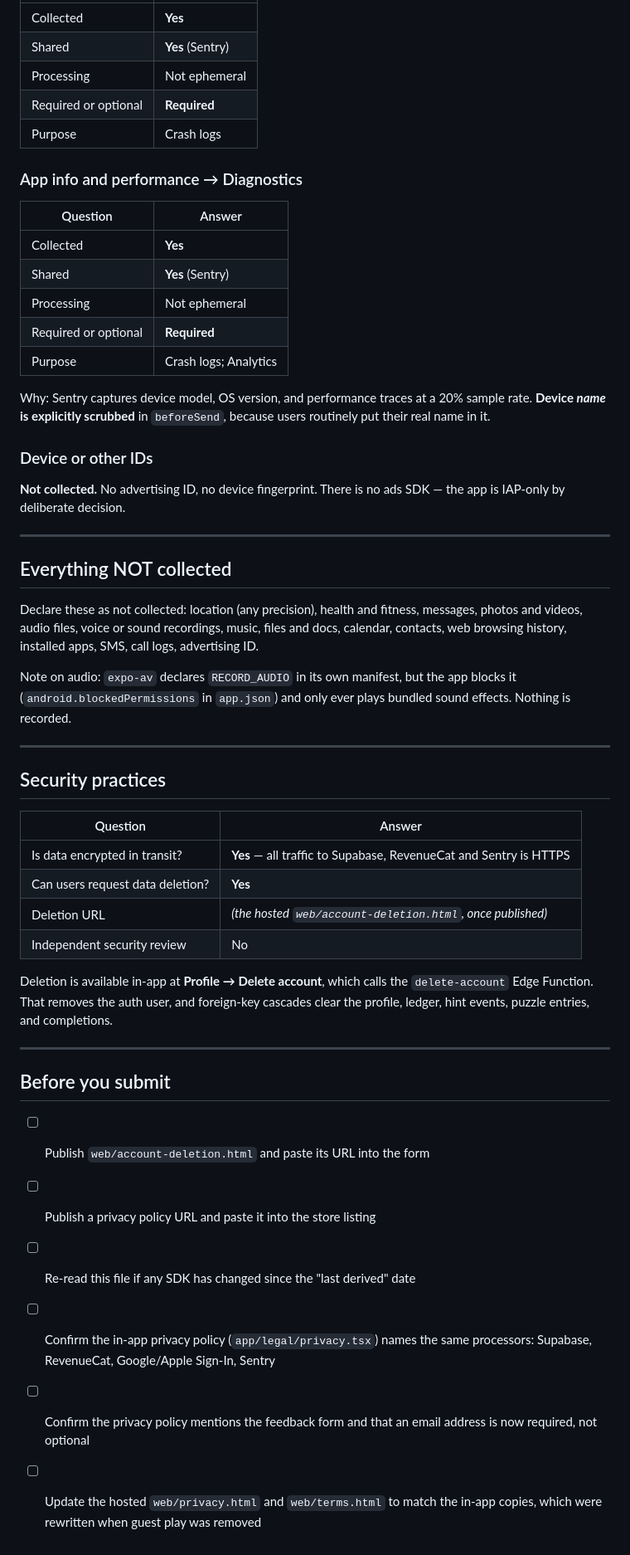
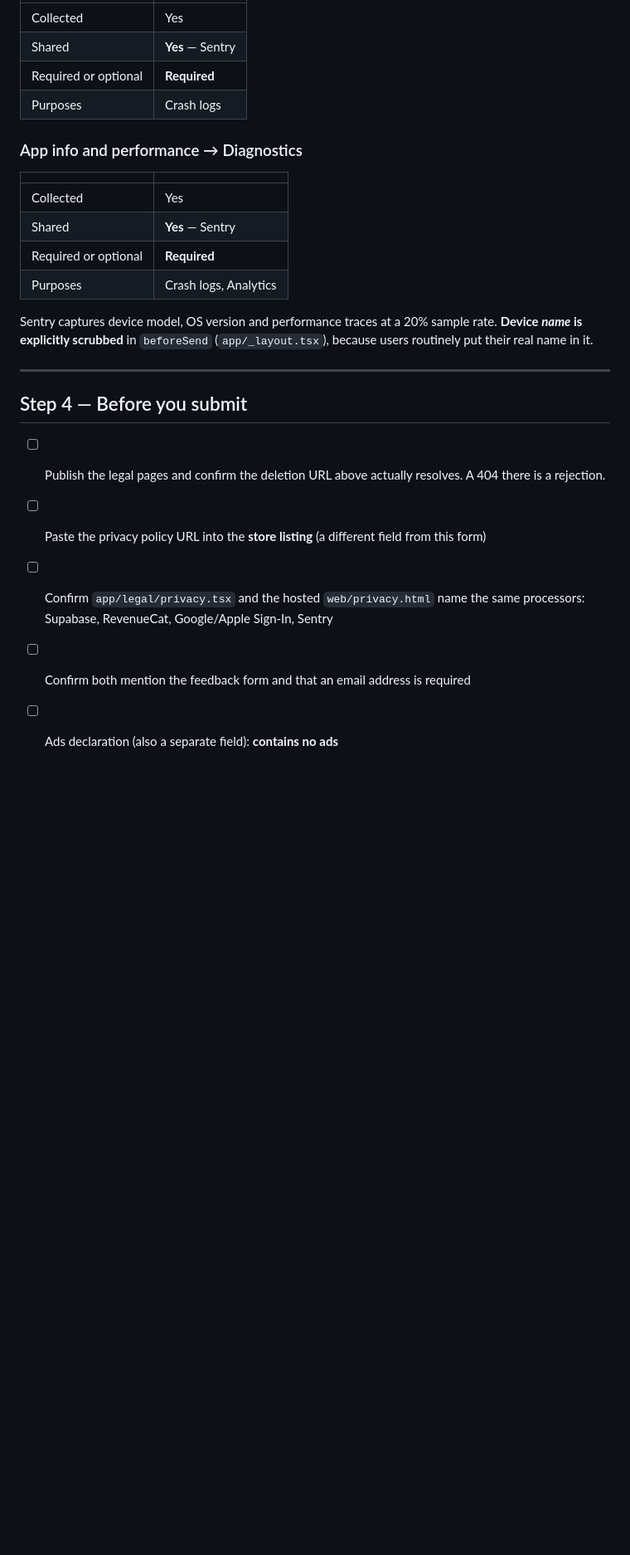
Before and after one commit to samcladson/cruxe, a Markdown page: docs/store/play-data-safety.md, the part around one of its changes. Shown at 83% size. Rendered like a GitHub page; blank space fills up the shorter version.

```diff
--- a/docs/store/play-data-safety.md
+++ b/docs/store/play-data-safety.md
@@ -134,68 +162,32 @@ reports as breadcrumbs. Gameplay results are also stored in
 |---|---|
-| Collected | **Yes** |
-| Shared | **Yes** (Sentry) |
-| Processing | Not ephemeral |
+| Collected | Yes |
+| Shared | **Yes** — Sentry |
 | Required or optional | **Required** |
-| Purpose | Crash logs |
+| Purposes | Crash logs |
 
 ### App info and performance → Diagnostics
 
-| Question | Answer |
+| | |
 |---|---|
-| Collected | **Yes** |
-| Shared | **Yes** (Sentry) |
-| Processing | Not ephemeral |
+| Collected | Yes |
+| Shared | **Yes** — Sentry |
 | Required or optional | **Required** |
-| Purpose | Crash logs; Analytics |
+| Purposes | Crash logs, Analytics |
 
-Why: Sentry captures device model, OS version, and performance traces at a 20%
-sample rate. **Device *name* is explicitly scrubbed** in `beforeSend`, because
-users routinely put their real name in it.
-
-### Device or other IDs
-
-**Not collected.** No advertising ID, no device fingerprint. There is no ads
-SDK — the app is IAP-only by deliberate decision.
+Sentry captures device model, OS version and performance traces at a 20%
+sample rate. **Device *name* is explicitly scrubbed** in `beforeSend`
+(`app/_layout.tsx`), because users routinely put their real name in it.
 
 ---
 
-## Everything NOT collected
+## Step 4 — Before you submit
 
-Declare these as not collected: location (any precision), health and fitness,
-messages, photos and videos, audio files, voice or sound recordings, music,
-files and docs, calendar, contacts, web browsing history, installed apps,
-SMS, call logs, advertising ID.
-
-Note on audio: `expo-av` declares `RECORD_AUDIO` in its own manifest, but the
-app blocks it (`android.blockedPermissions` in `app.json`) and only ever plays
-bundled sound effects. Nothing is recorded.
-
----
-
-## Security practices
-
-| Question | Answer |
-|---|---|
-| Is data encrypted in transit? | **Yes** — all traffic to Supabase, RevenueCat and Sentry is HTTPS |
-| Can users request data deletion? | **Yes** |
-| Deletion URL | *(the hosted `web/account-deletion.html`, once published)* |
-| Independent security review | No |
-
-Deletion is available in-app at **Profile → Delete account**, which calls the
-`delete-account` Edge Function. That removes the auth user, and foreign-key
-cascades clear the profile, ledger, hint events, puzzle entries, and
-completions.
-
----
-
-## Before you submit
-
-- [ ] Publish `web/account-deletion.html` and paste its URL into the form
-- [ ] Publish a privacy policy URL and paste it into the store listing
-- [ ] Re-read this file if any SDK has changed since the "last derived" date
-- [ ] Confirm the in-app privacy policy (`app/legal/privacy.tsx`) names the
-      same processors: Supabase, RevenueCat, Google/Apple Sign-In, Sentry
-- [ ] Confirm the privacy policy mentions the feedback form and that an email
-      address is now required, not optional
-- [ ] Update the hosted `web/privacy.html` and `web/terms.html` to match the
-      in-app copies, which were rewritten when guest play was removed
+- [ ] Publish the legal pages and confirm the deletion URL above actually
+      resolves. A 404 there is a rejection.
+- [ ] Paste the privacy policy URL into the **store listing** (a different
+      field from this form)
+- [ ] Confirm `app/legal/privacy.tsx` and the hosted `web/privacy.html` name
+      the same processors: Supabase, RevenueCat, Google/Apple Sign-In, Sentry
+- [ ] Confirm both mention the feedback form and that an email address is
+      required
+- [ ] Ads declaration (also a separate field): **contains no ads**
```
Also changed, not shown: other parts of docs/store/play-data-safety.md (+105 -77 lines).
